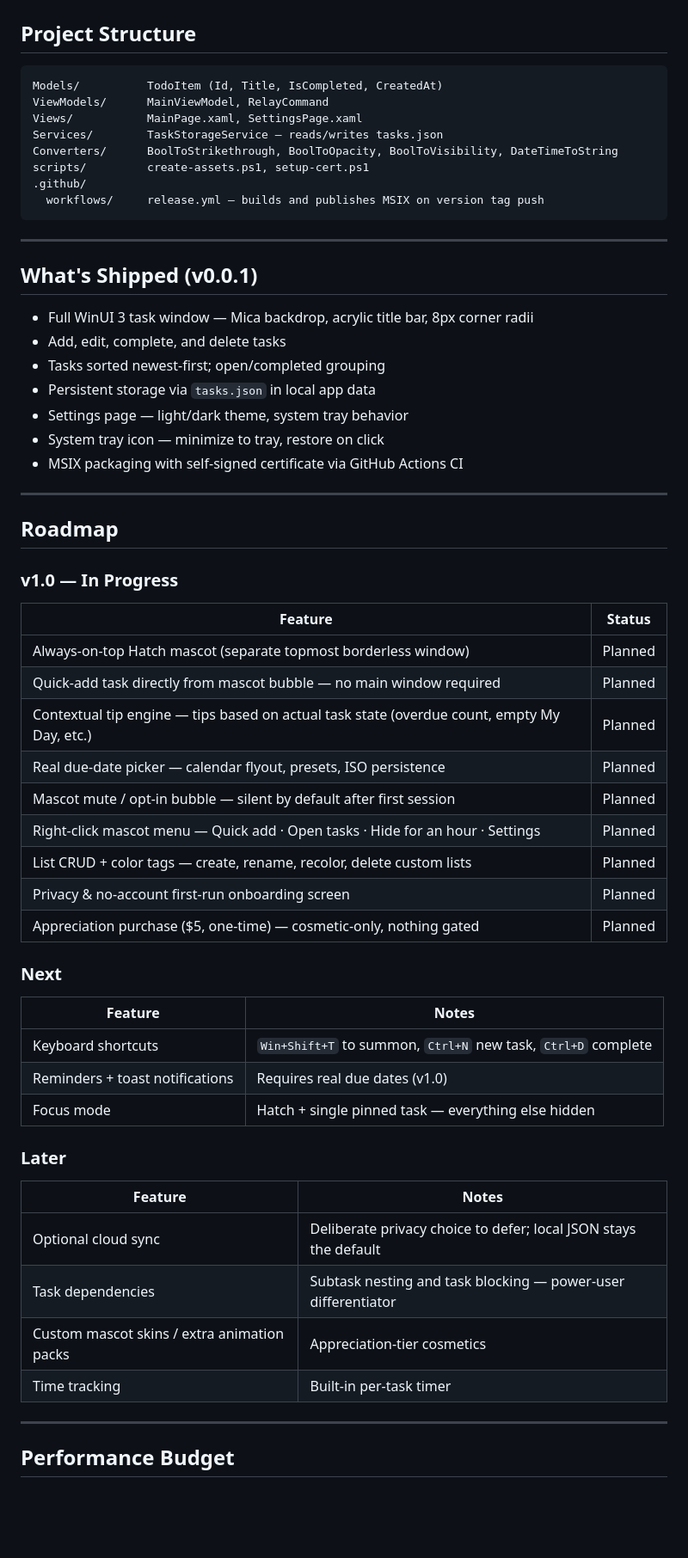
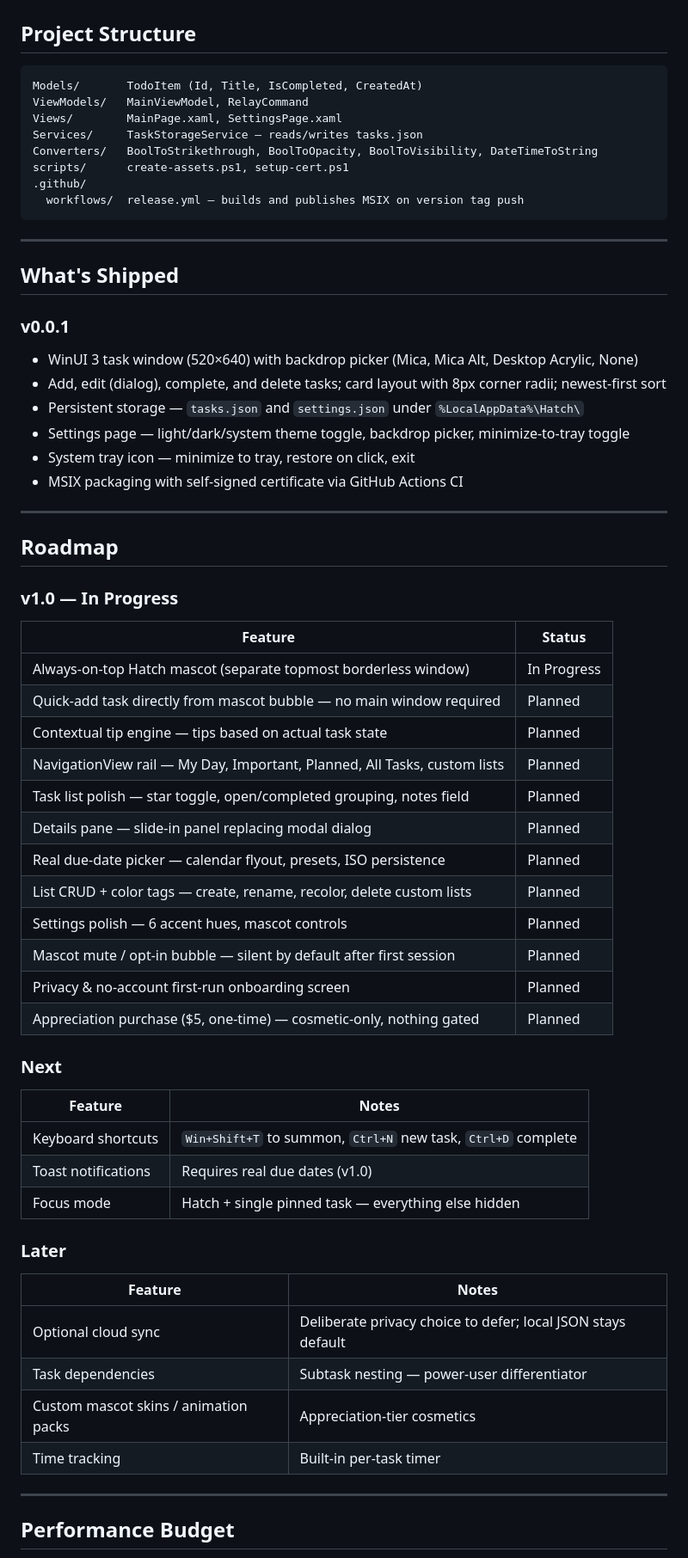
Before and after one commit to fbtwitter/hatch, a Markdown page: README.md, the part around one of its changes. Shown at 86% size. GitHub-like rendering; blank space fills up the shorter version.

Commit message:
chore: update readme.md

````diff
--- a/README.md
+++ b/README.md
@@ -71,62 +73,77 @@ Three rules, non-negotiable:
 ## Project Structure
 
 ```
-Models/          TodoItem (Id, Title, IsCompleted, CreatedAt)
-ViewModels/      MainViewModel, RelayCommand
-Views/           MainPage.xaml, SettingsPage.xaml
-Services/        TaskStorageService — reads/writes tasks.json
-Converters/      BoolToStrikethrough, BoolToOpacity, BoolToVisibility, DateTimeToString
-scripts/         create-assets.ps1, setup-cert.ps1
+Models/       TodoItem (Id, Title, IsCompleted, CreatedAt)
+ViewModels/   MainViewModel, RelayCommand
+Views/        MainPage.xaml, SettingsPage.xaml
+Services/     TaskStorageService — reads/writes tasks.json
+Converters/   BoolToStrikethrough, BoolToOpacity, BoolToVisibility, DateTimeToString
+scripts/      create-assets.ps1, setup-cert.ps1
 .github/
-  workflows/     release.yml — builds and publishes MSIX on version tag push
+  workflows/  release.yml — builds and publishes MSIX on version tag push
 ```
 
 ---
 
-## What's Shipped (v0.0.1)
+<!-- DYNAMIC: Append each shipped feature here, newest version first -->
+<!-- Format:
+### v[X.X.X] — [date]
+- [one line per shipped feature]
+-->
 
-- Full WinUI 3 task window — Mica backdrop, acrylic title bar, 8px corner radii
-- Add, edit, complete, and delete tasks
-- Tasks sorted newest-first; open/completed grouping
-- Persistent storage via `tasks.json` in local app data
-- Settings page — light/dark theme, system tray behavior
-- System tray icon — minimize to tray, restore on click
+## What's Shipped
+
+### v0.0.1
+- WinUI 3 task window (520×640) with backdrop picker (Mica, Mica Alt, Desktop Acrylic, None)
+- Add, edit (dialog), complete, and delete tasks; card layout with 8px corner radii; newest-first sort
+- Persistent storage — `tasks.json` and `settings.json` under `%LocalAppData%\Hatch\`
+- Settings page — light/dark/system theme toggle, backdrop picker, minimize-to-tray toggle
+- System tray icon — minimize to tray, restore on click, exit
 - MSIX packaging with self-signed certificate via GitHub Actions CI
 
 ---
+
+<!-- DYNAMIC: Update Roadmap table as features ship
+  - Move rows from Planned → In Progress when work begins
+  - Remove rows from v1.0 table and move to What's Shipped when done
+  - Add rows to Next or Later as new features are approved
+-->
 
 ## Roadmap
 
 ### v1.0 — In Progress
 
-| Feature | Status |
-|---|---|
-| Always-on-top Hatch mascot (separate topmost borderless window) | Planned |
-| Quick-add task directly from mascot bubble — no main window required | Planned |
-| Contextual tip engine — tips based on actual task state (overdue count, empty My Day, etc.) | Planned |
-| Real due-date picker — calendar flyout, presets, ISO persistence | Planned |
-| Mascot mute / opt-in bubble — silent by default after first session | Planned |
-| Right-click mascot menu — Quick add · Open tasks · Hide for an hour · Settings | Planned |
-| List CRUD + color tags — create, rename, recolor, delete custom lists | Planned |
-| Privacy & no-account first-run onboarding screen | Planned |
-| Appreciation purchase ($5, one-time) — cosmetic-only, nothing gated | Planned |
+| Feature                                                                         | Status      |
+|---------------------------------------------------------------------------------|-------------|
+| Always-on-top Hatch mascot (separate topmost borderless window)                 | In Progress |
+| Quick-add task directly from mascot bubble — no main window required            | Planned     |
+| Contextual tip engine — tips based on actual task state                         | Planned     |
+| NavigationView rail — My Day, Important, Planned, All Tasks, custom lists       | Planned     |
+| Task list polish — star toggle, open/completed grouping, notes field            | Planned     |
+| Details pane — slide-in panel replacing modal dialog                            | Planned     |
+| Real due-date picker — calendar flyout, presets, ISO persistence                | Planned     |
+| List CRUD + color tags — create, rename, recolor, delete custom lists           | Planned     |
+| Settings polish — 6 accent hues, mascot controls                                | Planned     |
+| Mascot mute / opt-in bubble — silent by default after first session             | Planned     |
+| Privacy & no-account first-run onboarding screen                                | Planned     |
+| Appreciation purchase ($5, one-time) — cosmetic-only, nothing gated             | Planned     |
 
 ### Next
 
-| Feature | Notes |
-|---|---|
-| Keyboard shortcuts | `Win+Shift+T` to summon, `Ctrl+N` new task, `Ctrl+D` complete |
-| Reminders + toast notifications | Requires real due dates (v1.0) |
-| Focus mode | Hatch + single pinned task — everything else hidden |
+| Feature               | Notes                                                       |
+|-----------------------|-------------------------------------------------------------|
+| Keyboard shortcuts    | `Win+Shift+T` to summon, `Ctrl+N` new task, `Ctrl+D` complete |
+| Toast notifications   | Requires real due dates (v1.0)                              |
+| Focus mode            | Hatch + single pinned task — everything else hidden         |
 
 ### Later
 
-| Feature | Notes |
-|---|---|
-| Optional cloud sync | Deliberate privacy choice to defer; local JSON stays the default |
-| Task dependencies | Subtask nesting and task blocking — power-user differentiator |
-| Custom mascot skins / extra animation packs | Appreciation-tier cosmetics |
-| Time tracking | Built-in per-task timer |
+| Feature                              | Notes                                             |
+|--------------------------------------|---------------------------------------------------|
+| Optional cloud sync                  | Deliberate privacy choice to defer; local JSON stays default |
+| Task dependencies                    | Subtask nesting — power-user differentiator       |
+| Custom mascot skins / animation packs| Appreciation-tier cosmetics                       |
+| Time tracking                        | Built-in per-task timer                           |
 
 ---
 
````
Also changed, not shown: other parts of README.md (+39 -37 lines).
